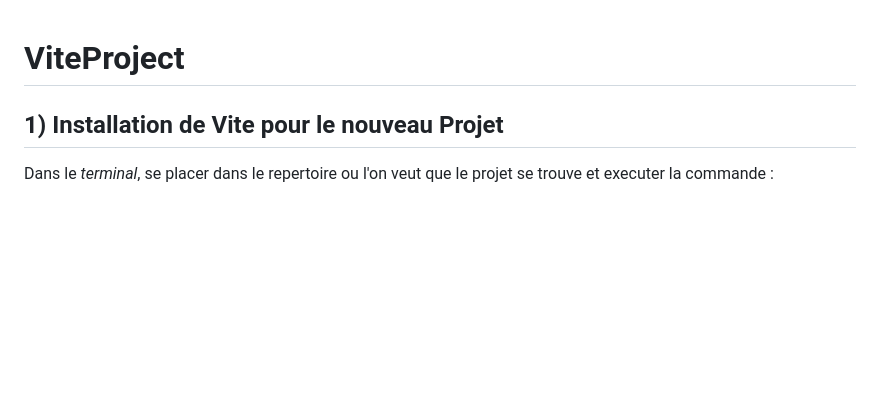
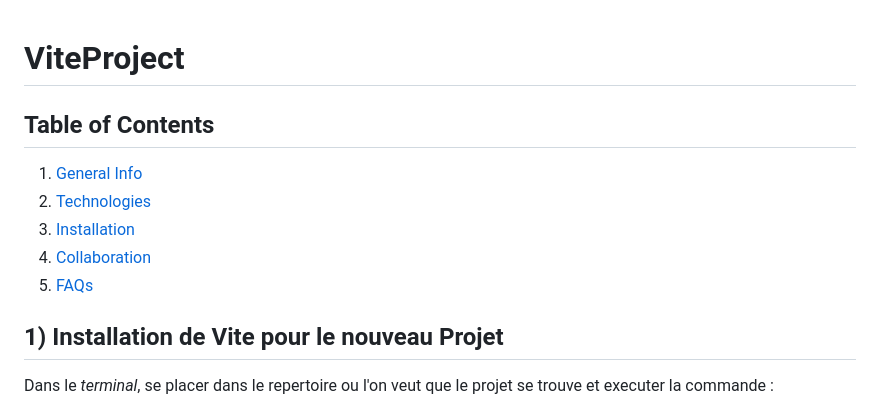
Before and after one commit to TcharlyMusic/ViteProject, a Markdown page: README.md, the part around the change. Drawn GitHub-style; blank space fills up the shorter version.

````diff
--- a/README.md
+++ b/README.md
@@ -1,5 +1,13 @@
 # ViteProject
 
+## Table of Contents
+1. [General Info](#general-info)
+2. [Technologies](#technologies)
+3. [Installation](#installation)
+4. [Collaboration](#collaboration)
+5. [FAQs](#faqs)
+
+<a name="general-info"></a>
 ## 1) Installation de **Vite** pour le nouveau Projet
 Dans le *terminal*, se placer dans le repertoire ou l'on veut que le projet se trouve et executer la commande :
 ```bash
````
